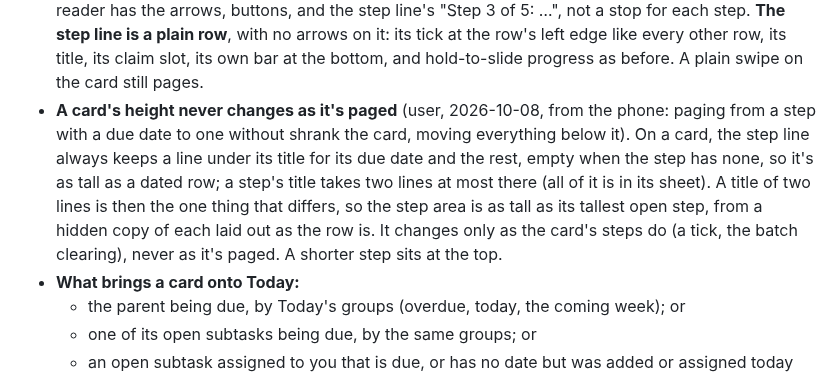
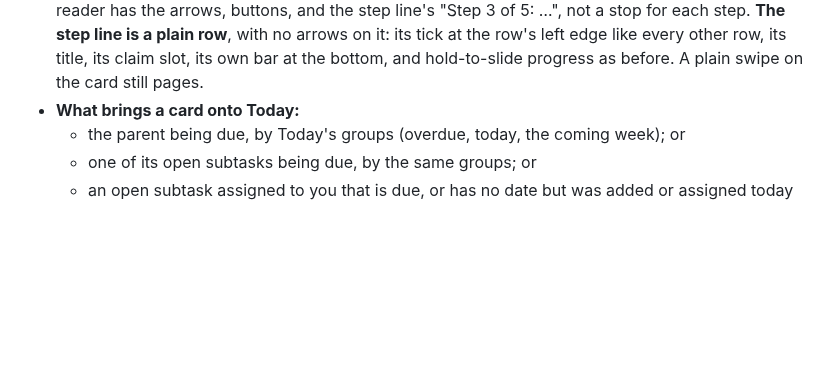
Before and after one commit to ssweber/pocket-for-vikunja, a Markdown page: docs/design/motion-and-rows-plan.md, the part around the change. Drawn GitHub-style; blank space fills up the shorter version.

```diff
--- a/docs/design/motion-and-rows-plan.md
+++ b/docs/design/motion-and-rows-plan.md
@@ -154,12 +154,6 @@ off. A change to the row shows up in both places.
   screen reader has the arrows, buttons, and the step line's "Step 3 of 5: …", not a stop for each step. **The step
   line is a plain row**, with no arrows on it: its tick at the row's left edge like every other row, its title, its
   claim slot, its own bar at the bottom, and hold-to-slide progress as before. A plain swipe on the card still pages.
-- **A card's height never changes as it's paged** (user, 2026-10-08, from the phone: paging from a step with a due date
-  to one without shrank the card, moving everything below it). On a card, the step line always keeps a line under its
-  title for its due date and the rest, empty when the step has none, so it's as tall as a dated row; a step's title
-  takes two lines at most there (all of it is in its sheet). A title of two lines is then the one thing that differs,
-  so the step area is as tall as its tallest open step, from a hidden copy of each laid out as the row is. It changes
-  only as the card's steps do (a tick, the batch clearing), never as it's paged. A shorter step sits at the top.
 - **What brings a card onto Today:**
   - the parent being due, by Today's groups (overdue, today, the coming week); or
   - one of its open subtasks being due, by the same groups; or
```
